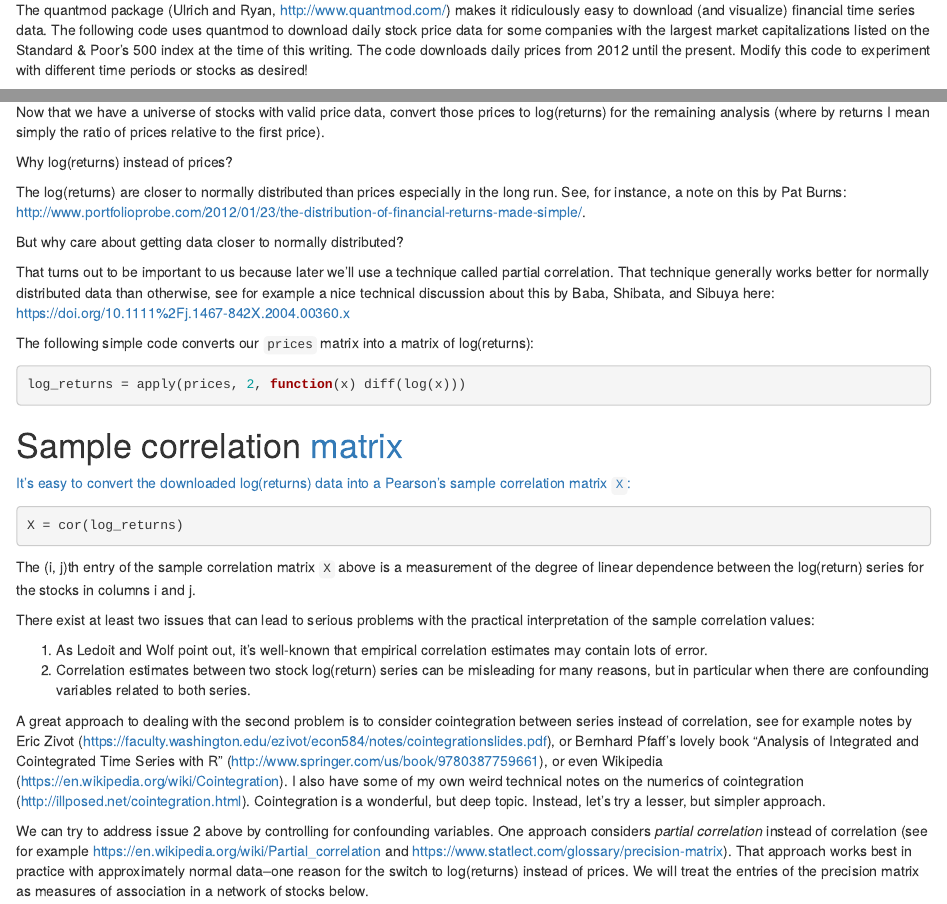
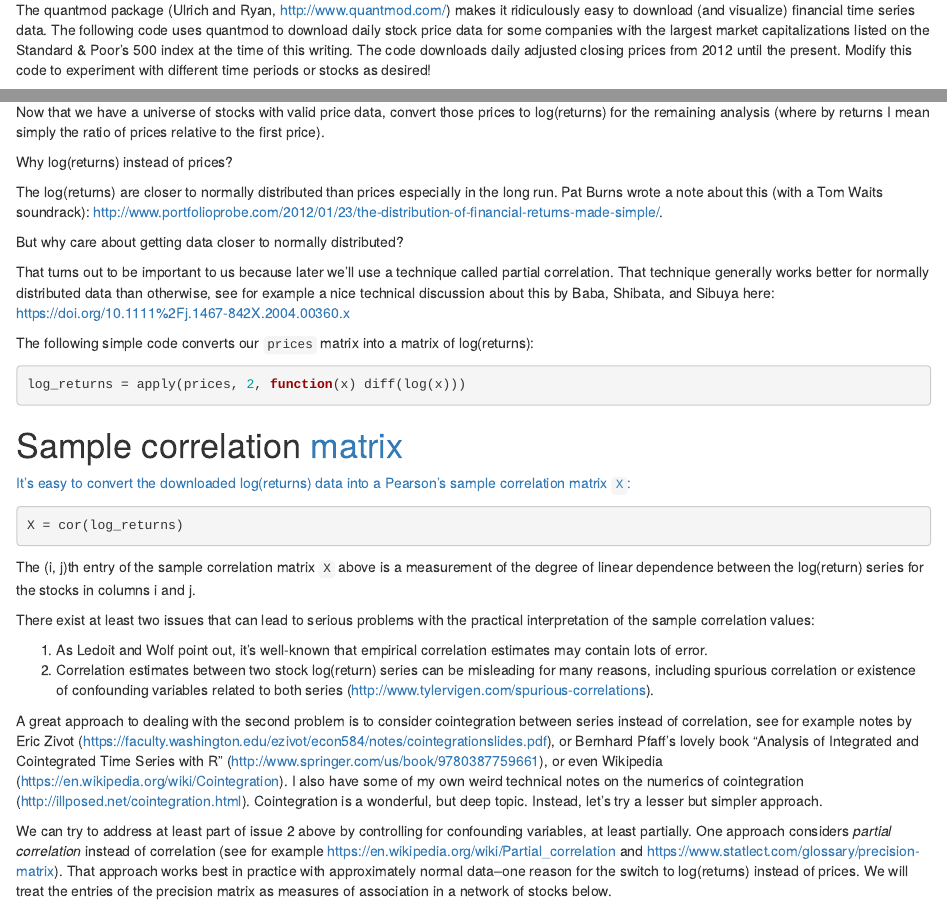
Before and after one commit to bwlewis/correlation-regularization, an R Markdown document (index.rmd): the page in a window 1100 px wide, from 880 px down, and a second part further down, joined at a grey line. Rendered offline with R 4.5, knitr and Pandoc, with nearby package versions; code that draws random numbers runs with fixed seeds of ours; some code elsewhere in the file could not run offline.

Commit message:
more comments on misleading correlations

```diff
--- a/index.rmd
+++ b/index.rmd
@@ -67,9 +67,9 @@ The quantmod package (Ulrich and Ryan, http://www.quantmod.com/) makes it
 ridiculously easy to download (and visualize) financial time series data.  The
 following code uses quantmod to download daily stock price data for some
 companies with the largest market capitalizations listed on the Standard &
-Poor's 500 index at the time of this writing. The code downloads daily prices
-from 2012 until the present. Modify this code to experiment with different time
-periods or stocks as desired!
+Poor's 500 index at the time of this writing. The code downloads daily adjusted
+closing prices from 2012 until the present. Modify this code to experiment with
+different time periods or stocks as desired!
 
 Because stock symbol names may change and companies my come and go, it's
 possible that some of the data for some time periods are not available.  The
@@ -133,7 +133,7 @@ simply the ratio of prices relative to the first price).
 Why log(returns) instead of prices?
 
 The log(returns) are closer to normally distributed than prices especially in
-the long run. See, for instance, a note on this by Pat Burns:
+the long run. Pat Burns wrote a note about this (with a Tom Waits soundrack):
 http://www.portfolioprobe.com/2012/01/23/the-distribution-of-financial-returns-made-simple/.
 
 But why care about getting data closer to normally distributed?
@@ -168,8 +168,9 @@ practical interpretation of the sample correlation values:
 1. As Ledoit and Wolf point out, it's well-known that empirical correlation
    estimates may contain lots of error.
 2. Correlation estimates between two stock log(return) series can be
-   misleading for many reasons, but in particular when there are confounding
-   variables related to both series.
+   misleading for many reasons, including spurious correlation or existence
+   of confounding variables related to both series
+   (http://www.tylervigen.com/spurious-correlations).
 
 A great approach to dealing with the second problem is to consider
 cointegration between series instead of correlation, see for example notes by
@@ -180,11 +181,12 @@ Series with R" (http://www.springer.com/us/book/9780387759661), or even
 Wikipedia (https://en.wikipedia.org/wiki/Cointegration).  I also have some
 of my own weird technical notes on the numerics of cointegration
 (http://illposed.net/cointegration.html).  Cointegration is a wonderful, but
-deep topic. Instead, let's try a lesser, but simpler approach.
+deep topic. Instead, let's try a lesser but simpler approach.
 
-We can try to address issue 2 above by controlling for confounding variables.
-One approach considers _partial correlation_ instead of correlation (see for
-example https://en.wikipedia.org/wiki/Partial_correlation and
+We can try to address at least part of issue 2 above by controlling for
+confounding variables, at least partially.  One approach considers _partial
+correlation_ instead of correlation (see for example
+https://en.wikipedia.org/wiki/Partial_correlation and
 https://www.statlect.com/glossary/precision-matrix). That approach works best
 in practice with approximately normal data--one reason for the switch to
 log(returns) instead of prices. We will treat the entries of the precision
```
